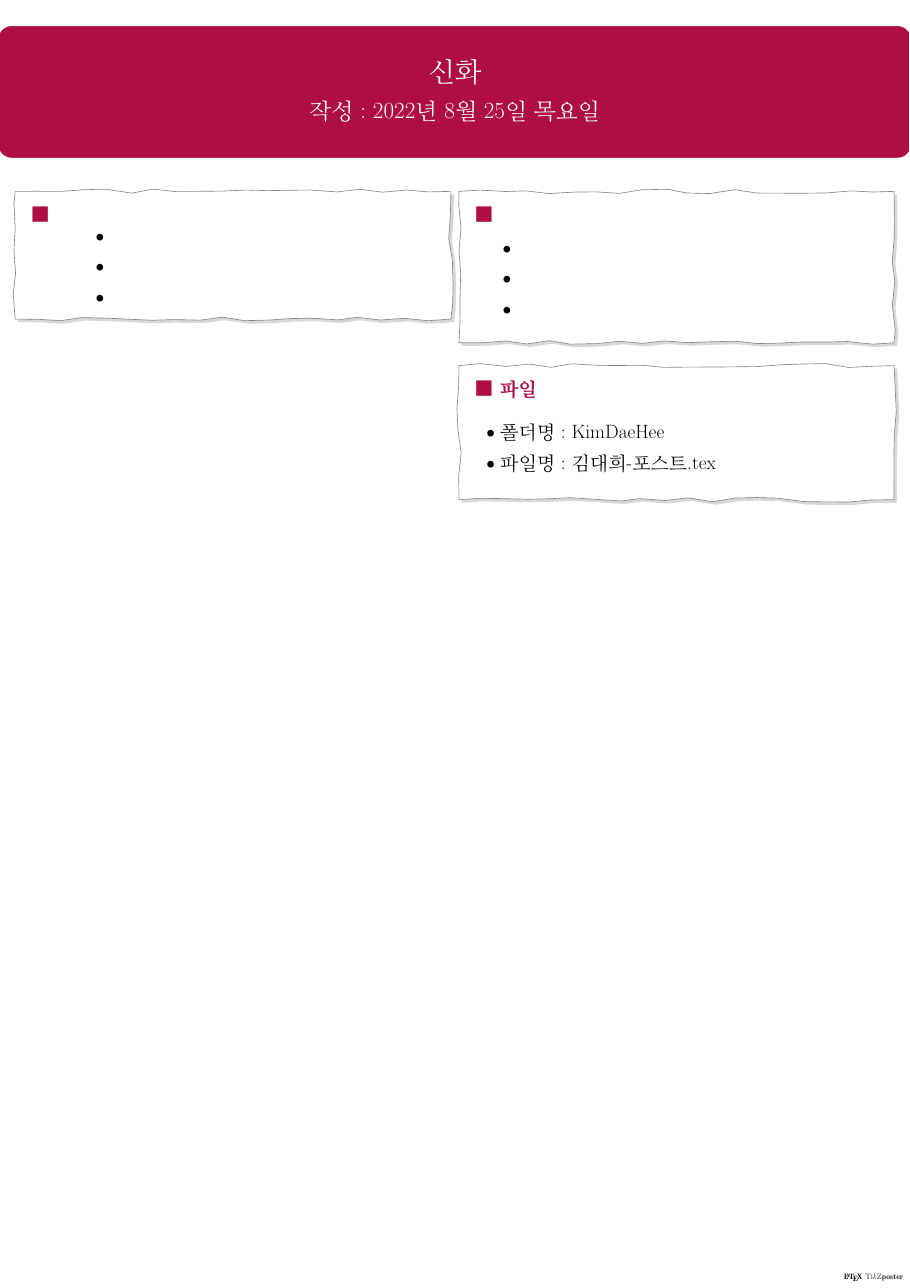
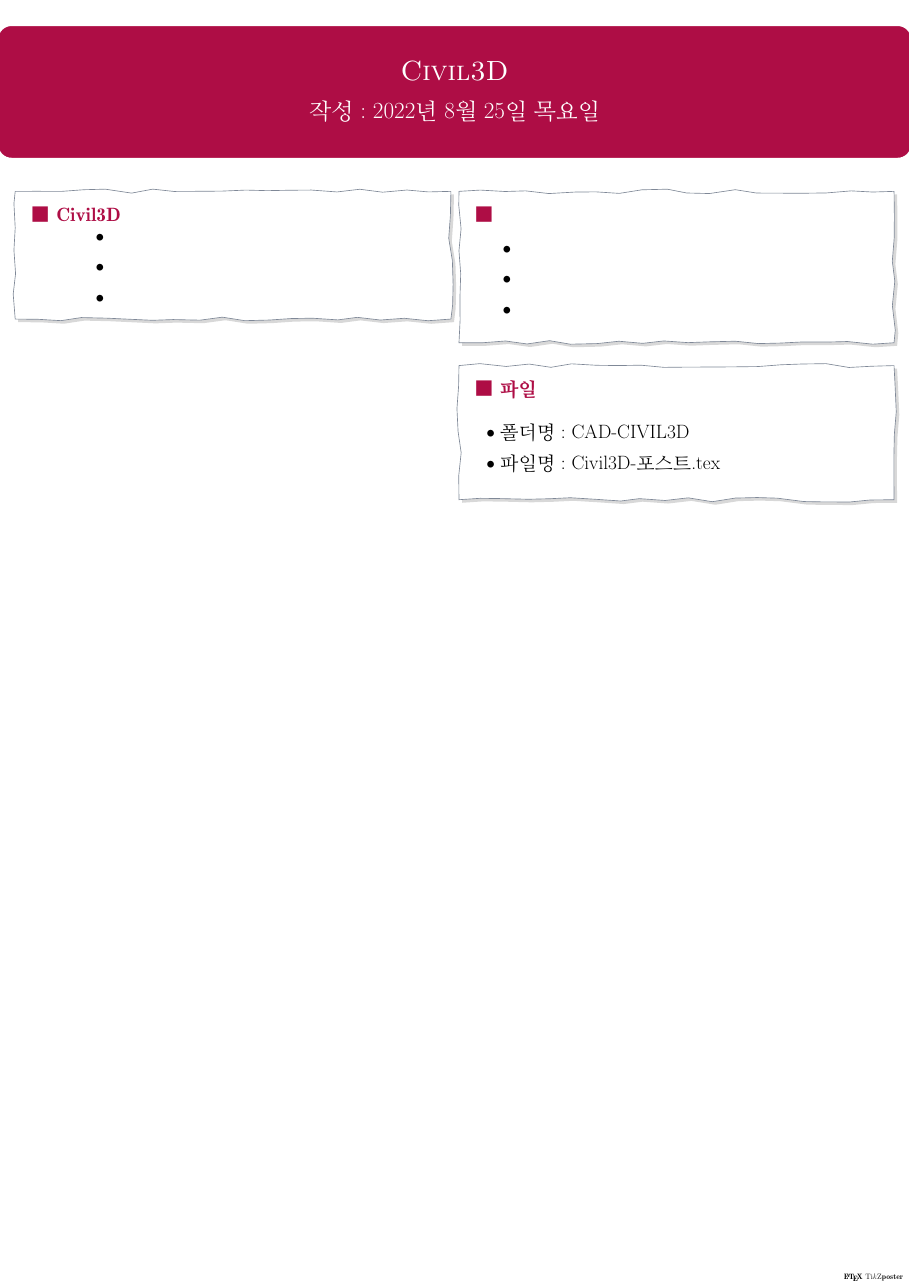
Before and after one commit to kimdaehee5609/CAD-CIVIL3D, a LaTeX poster (Civil3D-포스트.tex): the whole page. Compiled offline with pdfLaTeX; a LaTeX package or settings file that is missing is left out.

Commit message:
no message

```diff
--- a/Civil3D-포스트.tex
+++ b/Civil3D-포스트.tex
@@ -93,7 +93,7 @@
 
 %	------------------------------------------------------------------------------ 제목
 
-	\title{신화}
+	\title{Civil3D}
 
 	\author{ 작성 : 2022년 8월 25일 목요일 }
 
@@ -113,8 +113,8 @@
 
 		\column{0.5}
 
-%	------------------------------------------------------------------------------
-			\block{■    }
+%	------------------------------------------------------------------------------ Civil3D
+			\block{■  Civil3D  }
 			{
 					\setlength{\leftmargini}{7em}
 					\setlength{\labelsep} {1em}
@@ -155,8 +155,8 @@
 			{
 				\begin{LARGE}
 					\begin{itemize}
-					\item 폴더명 : KimDaeHee
-					\item 파일명 : 김대희-포스트.tex
+					\item 폴더명 : CAD-CIVIL3D
+					\item 파일명 : Civil3D-포스트.tex
 					\end{itemize}
 				\end{LARGE}
 			}
```
Also changed, not shown: Civil3D-포스트.pdf (added).
